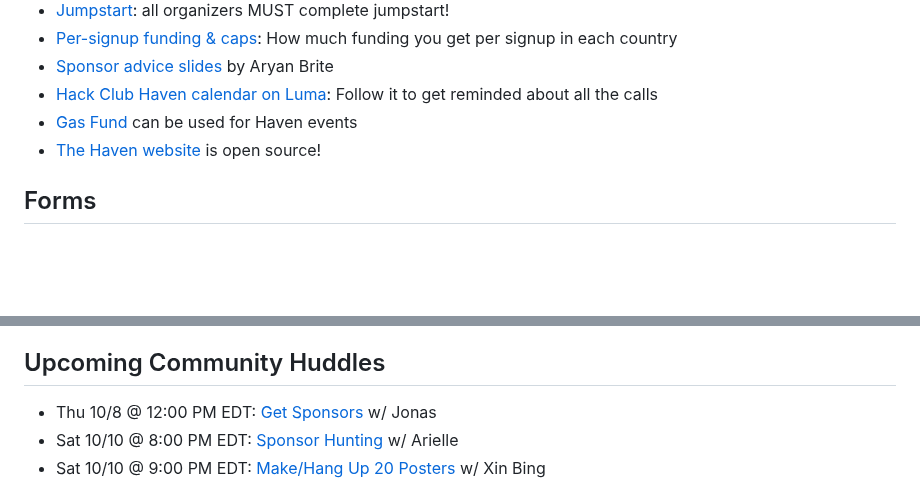
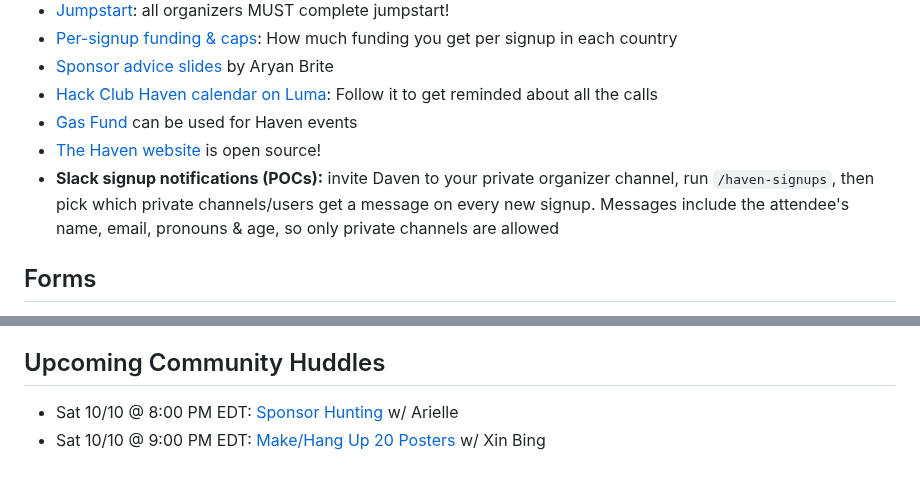
Before and after one commit to hackclub/haven, a Markdown page: README.md, 2 parts joined by grey strips. Rendered like a GitHub page; blank space fills up the shorter version.

Commit message:
TLDR: bulletin updates 2026-10-09 (#26)
Claude-Session: https://claude.ai/code/session_01LmQCNRCj4ACQ8D2SZXEU9C

Co-authored-by: Claude <noreply@anthropic.com>

```diff
--- a/README.md
+++ b/README.md
@@ -17,6 +17,7 @@ Haven is happening on **November 14 & 15**.
 - [Hack Club Haven calendar on Luma](https://luma.com/hack-club-haven): Follow it to get reminded about all the calls
 - [Gas Fund](https://gas.hackclub.com/) can be used for Haven events
 - [The Haven website](https://github.com/hackclub/haven) is open source!
+- **Slack signup notifications (POCs):** invite Daven to your private organizer channel, run `/haven-signups`, then pick which private channels/users get a message on every new signup. Messages include the attendee's name, email, pronouns & age, so only private channels are allowed
 
 ## Forms
 
@@ -54,7 +55,6 @@ Haven is happening on **November 14 & 15**.
 
 ## Upcoming Community Huddles
 
-- Thu 10/8 @ 12:00 PM EDT: [Get Sponsors](https://luma.com/b8w72bon) w/ Jonas
 - Sat 10/10 @ 8:00 PM EDT: [Sponsor Hunting](https://luma.com/g6cblks5) w/ Arielle
 - Sat 10/10 @ 9:00 PM EDT: [Make/Hang Up 20 Posters](https://luma.com/g6cblks5) w/ Xin Bing
 
```
